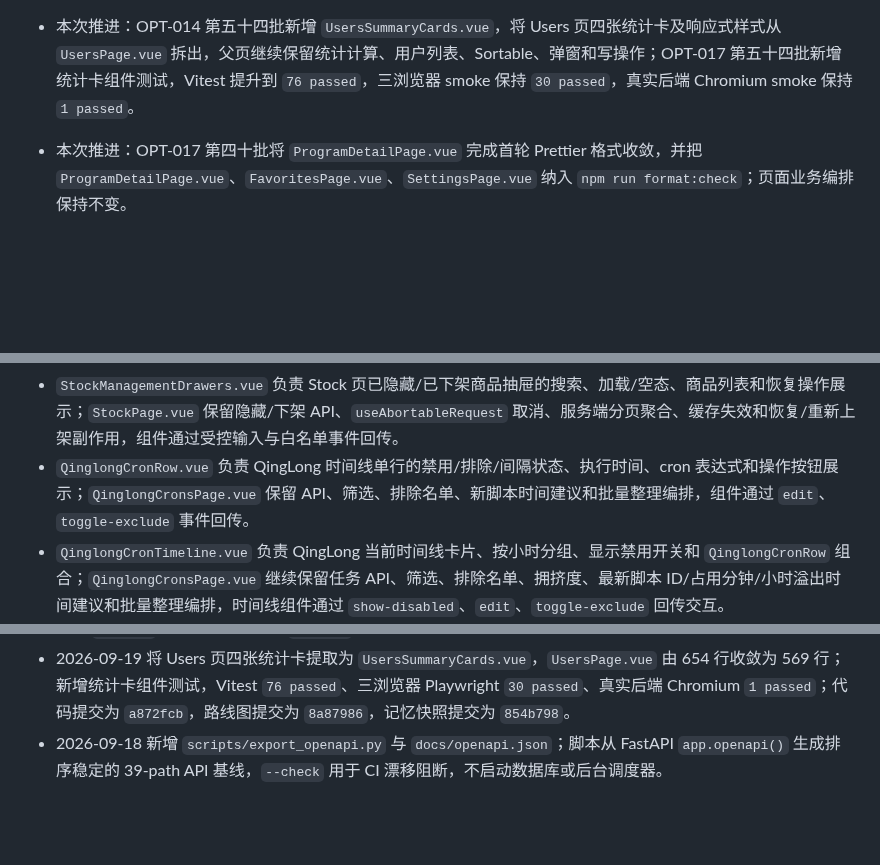
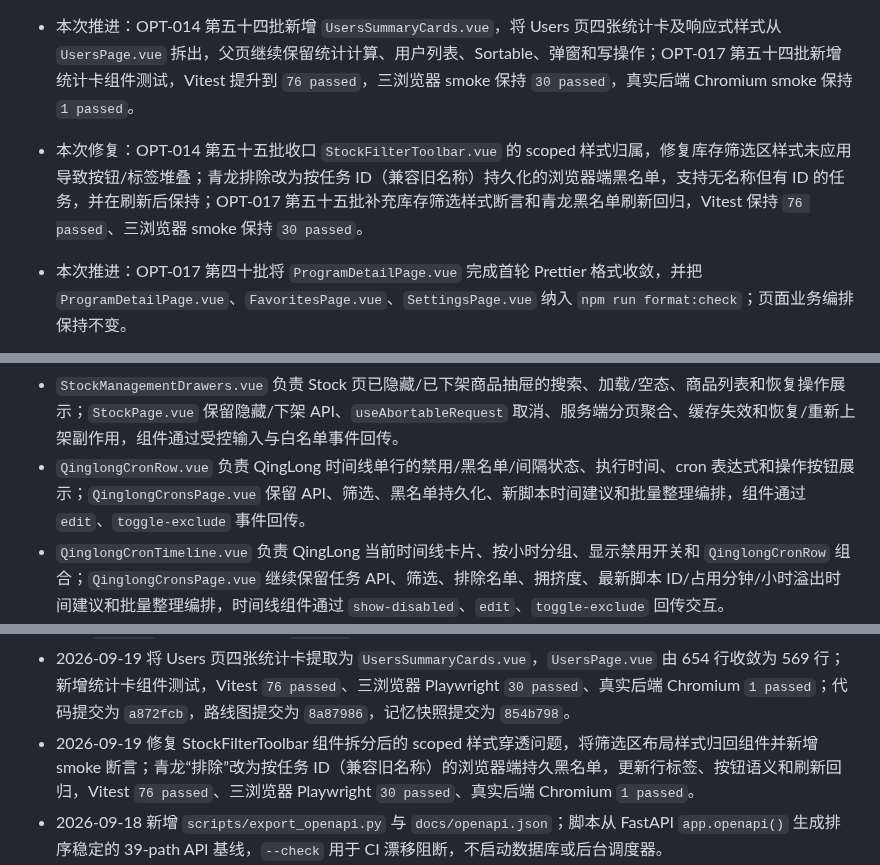
Before and after one commit to daidaideya/wechat-points-stock, a Markdown page: CODEX_REPO_MEMORY.md, 3 parts joined by grey strips. GitHub-like rendering; blank space fills up the shorter version.

```diff
--- a/CODEX_REPO_MEMORY.md
+++ b/CODEX_REPO_MEMORY.md
@@ -28,6 +28,7 @@
 - 本次推进：OPT-014 第五十二批新增 `ProgramCardActions.vue`，将 Programs/Apps 卡片日期脚注、移动/桌面操作和归档/删除菜单从 `ProgramCard.vue` 拆出，父卡片继续只展示身份、状态、标签、指标和备注并转发事件；OPT-017 第五十二批新增操作区组件测试，Vitest 提升到 `72 passed`，三浏览器 smoke 保持 `30 passed`。
 - 本次推进：OPT-014 第五十三批新增 `ProgramStockTable.vue`，将 `ProgramStockDialog.vue` 的在架商品表格、图片预览、兑换状态、积分差额和响应式样式拆出，父弹窗继续保留库存摘要、变化展开和函数 props 业务边界；OPT-015 第五十三批修复移动导航动态 resize 竞态，点击时读取当前 `window.innerWidth`；OPT-017 第五十三批新增库存表格组件测试，Vitest 提升到 `74 passed`，三浏览器 smoke 保持 `30 passed`，真实后端 Chromium smoke 保持 `1 passed`。
 - 本次推进：OPT-014 第五十四批新增 `UsersSummaryCards.vue`，将 Users 页四张统计卡及响应式样式从 `UsersPage.vue` 拆出，父页继续保留统计计算、用户列表、Sortable、弹窗和写操作；OPT-017 第五十四批新增统计卡组件测试，Vitest 提升到 `76 passed`，三浏览器 smoke 保持 `30 passed`，真实后端 Chromium smoke 保持 `1 passed`。
+- 本次修复：OPT-014 第五十五批收口 `StockFilterToolbar.vue` 的 scoped 样式归属，修复库存筛选区样式未应用导致按钮/标签堆叠；青龙排除改为按任务 ID（兼容旧名称）持久化的浏览器端黑名单，支持无名称但有 ID 的任务，并在刷新后保持；OPT-017 第五十五批补充库存筛选样式断言和青龙黑名单刷新回归，Vitest 保持 `76 passed`、三浏览器 smoke 保持 `30 passed`。
 - 本次推进：OPT-017 第四十批将 `ProgramDetailPage.vue` 完成首轮 Prettier 格式收敛，并把 `ProgramDetailPage.vue`、`FavoritesPage.vue`、`SettingsPage.vue` 纳入 `npm run format:check`；页面业务编排保持不变。
 - 本次推进：OPT-018 第五批新增 `docs/API.md` 业务接口参考，补齐鉴权、上报、查询、库存 ETag、设置/备份/上传和健康检查语义，并在 README 增加入口；OpenAPI 基线仍由代码生成和 CI 漂移检查负责。
 
@@ -470,7 +471,7 @@ Vue Router 使用 `createWebHistory('/app/')`，主要路由：
 - `ProgramStockDialog.vue` 负责 Programs/Apps 库存摘要、变化明细和弹窗交互；`ProgramStockTable.vue` 负责在架商品表格、图片预览、兑换状态、积分差额和响应式样式；`ProgramsPage.vue` 保留库存 API、排序/兑换业务计算与状态，组件通过 `v-model` 和 `update:change-expanded` 回传交互状态。
 - `StockProductCard.vue` 负责 Stock 页标准化商品对象的图片、状态、价格、库存、最高积分和隐藏操作展示；`StockPage.vue` 保留请求、筛选、分页、商品标准化和隐藏 API，卡片通过 `hide` 事件回传。
 - `StockManagementDrawers.vue` 负责 Stock 页已隐藏/已下架商品抽屉的搜索、加载/空态、商品列表和恢复操作展示；`StockPage.vue` 保留隐藏/下架 API、`useAbortableRequest` 取消、服务端分页聚合、缓存失效和恢复/重新上架副作用，组件通过受控输入与白名单事件回传。
-- `QinglongCronRow.vue` 负责 QingLong 时间线单行的禁用/排除/间隔状态、执行时间、cron 表达式和操作按钮展示；`QinglongCronsPage.vue` 保留 API、筛选、排除名单、新脚本时间建议和批量整理编排，组件通过 `edit`、`toggle-exclude` 事件回传。
+- `QinglongCronRow.vue` 负责 QingLong 时间线单行的禁用/黑名单/间隔状态、执行时间、cron 表达式和操作按钮展示；`QinglongCronsPage.vue` 保留 API、筛选、黑名单持久化、新脚本时间建议和批量整理编排，组件通过 `edit`、`toggle-exclude` 事件回传。
 - `QinglongCronTimeline.vue` 负责 QingLong 当前时间线卡片、按小时分组、显示禁用开关和 `QinglongCronRow` 组合；`QinglongCronsPage.vue` 继续保留任务 API、筛选、排除名单、拥挤度、最新脚本 ID/占用分钟/小时溢出时间建议和批量整理编排，时间线组件通过 `show-disabled`、`edit`、`toggle-exclude` 回传交互。
 - `QinglongCronEditDialog.vue` 负责 QingLong 任务执行时间编辑弹窗、cron 输入、每日执行预览、非法表达式提示和响应式宽度；`QinglongCronsPage.vue` 保留当前任务、`parseDailyMinutes` 预览、`applySingleEdit` 保存 API、loading 和成功刷新，组件通过 `v-model`、`v-model:schedule` 和 `save` 回传交互。
 - `frontend/vite.config.js` 的 `/api` 和 `/static` 代理默认指向 `http://127.0.0.1:8000`，本地隔离真实后端 smoke 可用 `VITE_API_PROXY_TARGET` 覆盖目标，不改变 CI/开发默认入口。
@@ -530,6 +531,7 @@ Vue Router 使用 `createWebHistory('/app/')`，主要路由：
 - 2026-09-19 将 Programs/Apps 卡片日期脚注、移动/桌面操作和归档/删除菜单提取为 `ProgramCardActions.vue`，`ProgramCard.vue` 由 784 行收敛为 510 行；新增操作区组件测试，Vitest `72 passed`、三浏览器 Playwright `30 passed`；代码提交为 `e11818d`，路线图提交为 `2315161`，记忆快照提交为 `bdd8adb`。
 - 2026-09-19 将 Programs/Apps 库存弹窗在架商品表格提取为 `ProgramStockTable.vue`，`ProgramStockDialog.vue` 由 678 行收敛为 523 行；新增表格组件测试，修复移动导航动态 resize 竞态，Vitest `74 passed`、三浏览器 Playwright `30 passed`、真实后端 Chromium `1 passed`；代码提交为 `0619633`，路线图提交为 `fdd940e`，记忆快照提交为 `e8300d9`。
 - 2026-09-19 将 Users 页四张统计卡提取为 `UsersSummaryCards.vue`，`UsersPage.vue` 由 654 行收敛为 569 行；新增统计卡组件测试，Vitest `76 passed`、三浏览器 Playwright `30 passed`、真实后端 Chromium `1 passed`；代码提交为 `a872fcb`，路线图提交为 `8a87986`，记忆快照提交为 `854b798`。
+- 2026-09-19 修复 StockFilterToolbar 组件拆分后的 scoped 样式穿透问题，将筛选区布局样式归回组件并新增 smoke 断言；青龙“排除”改为按任务 ID（兼容旧名称）的浏览器端持久黑名单，更新行标签、按钮语义和刷新回归，Vitest `76 passed`、三浏览器 Playwright `30 passed`、真实后端 Chromium `1 passed`。
 - 2026-09-18 新增 `scripts/export_openapi.py` 与 `docs/openapi.json`；脚本从 FastAPI `app.openapi()` 生成排序稳定的 39-path API 基线，`--check` 用于 CI 漂移阻断，不启动数据库或后台调度器。
 - 2026-09-19 将 FastAPI 升级到 `0.141.1` 后重新生成 `docs/openapi.json`；文件上传和校验错误 schema 的变化已通过 `scripts/export_openapi.py --check` 固化，避免依赖升级造成 API 基线漂移。
 - `frontend/package.json` 提供 `npm test`、`npm run test:components`、`npm run test:e2e`、`npm run lint`、`npm run format:check`、`npm run generate:api-types`、`npm run check:api-types` 和 `npm run build`；ESLint/Prettier/Vitest/Playwright 配置与用例格式检查已接入 CI，现有代码基线通过 lint 和格式门禁。
```
Also changed, not shown: other parts of CODEX_REPO_MEMORY.md (+7 -7 lines), docs/优化路线图.md (+8 -2 lines).
